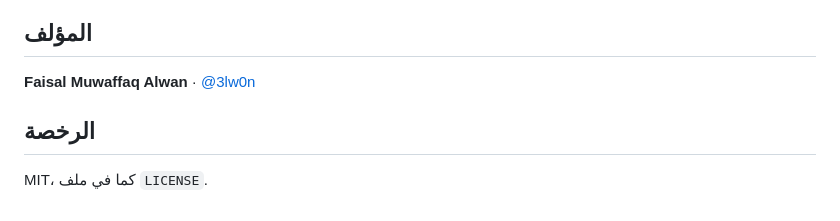
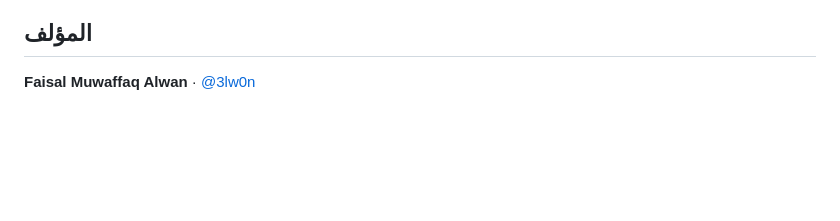
Before and after one commit to 3lw0n/lisan, a Markdown page: README.md, the part around the change. GitHub-like rendering; blank space fills up the shorter version.

Commit message:
README: إزالة قسم مكرَّر

```diff
--- a/README.md
+++ b/README.md
@@ -70,7 +70,3 @@ flutter build web                    # معاينة على المتصفح
 ## المؤلف
 
 **Faisal Muwaffaq Alwan** · [@3lw0n](https://github.com/3lw0n)
-
-## الرخصة
-
-MIT، كما في ملف `LICENSE`.
```
